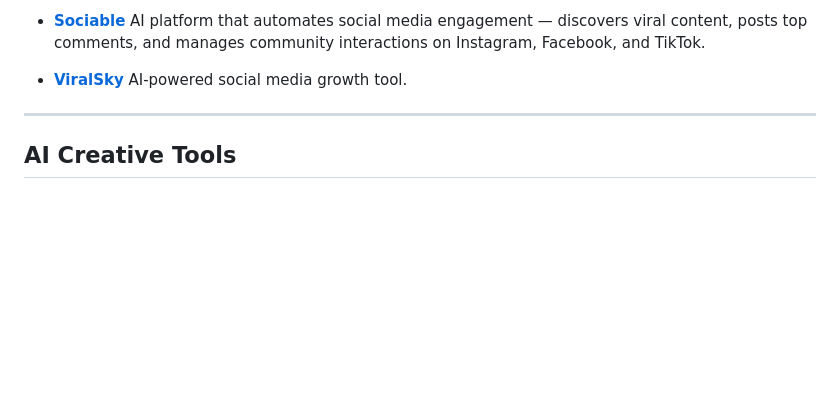
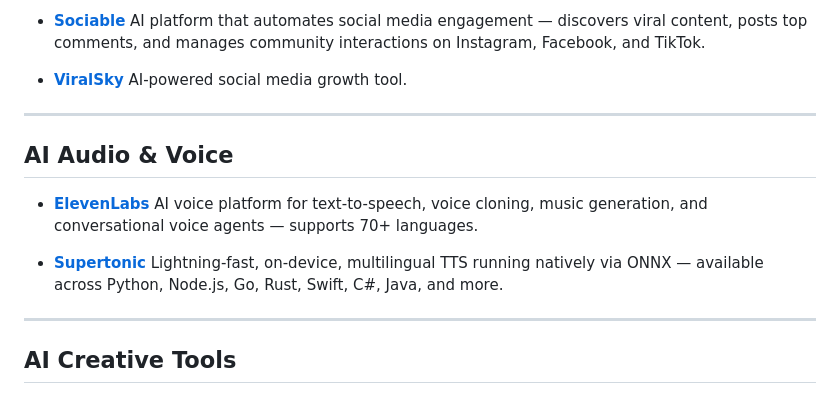
Before and after one commit to shresthasans/ai-tools-and-resources, a Markdown page: README.md, the part around the change. Rendered like a GitHub page; blank space fills up the shorter version.

Commit message:
Add AI Audio & Voice section: ElevenLabs and Supertonic

```diff
--- a/README.md
+++ b/README.md
@@ -56,6 +56,16 @@ A curated list of useful AI tools, Claude Code resources, agent frameworks, and
 
 - **[ViralSky](https://viralsky.ai)**
   AI-powered social media growth tool.
+
+---
+
+## AI Audio & Voice
+
+- **[ElevenLabs](https://elevenlabs.io/)**
+  AI voice platform for text-to-speech, voice cloning, music generation, and conversational voice agents — supports 70+ languages.
+
+- **[Supertonic](https://github.com/supertone-inc/supertonic)**
+  Lightning-fast, on-device, multilingual TTS running natively via ONNX — available across Python, Node.js, Go, Rust, Swift, C#, Java, and more.
 
 ---
 
```
